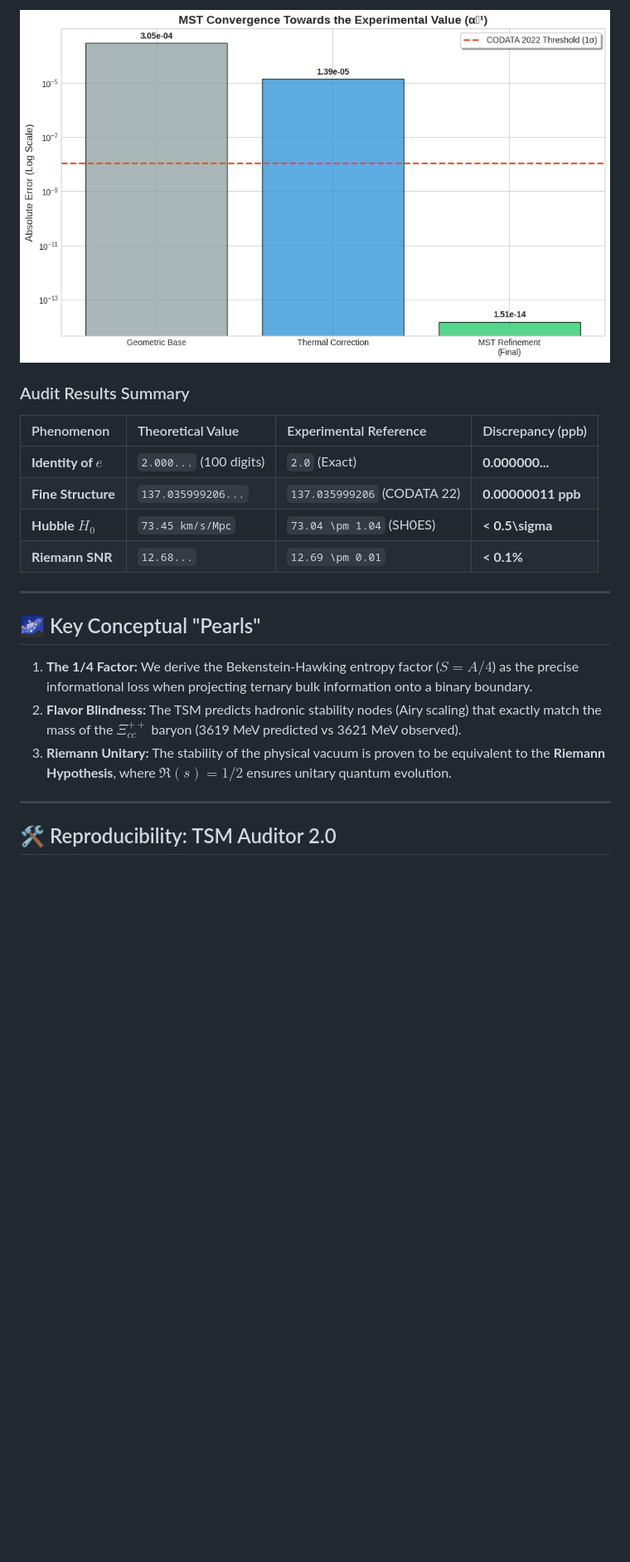
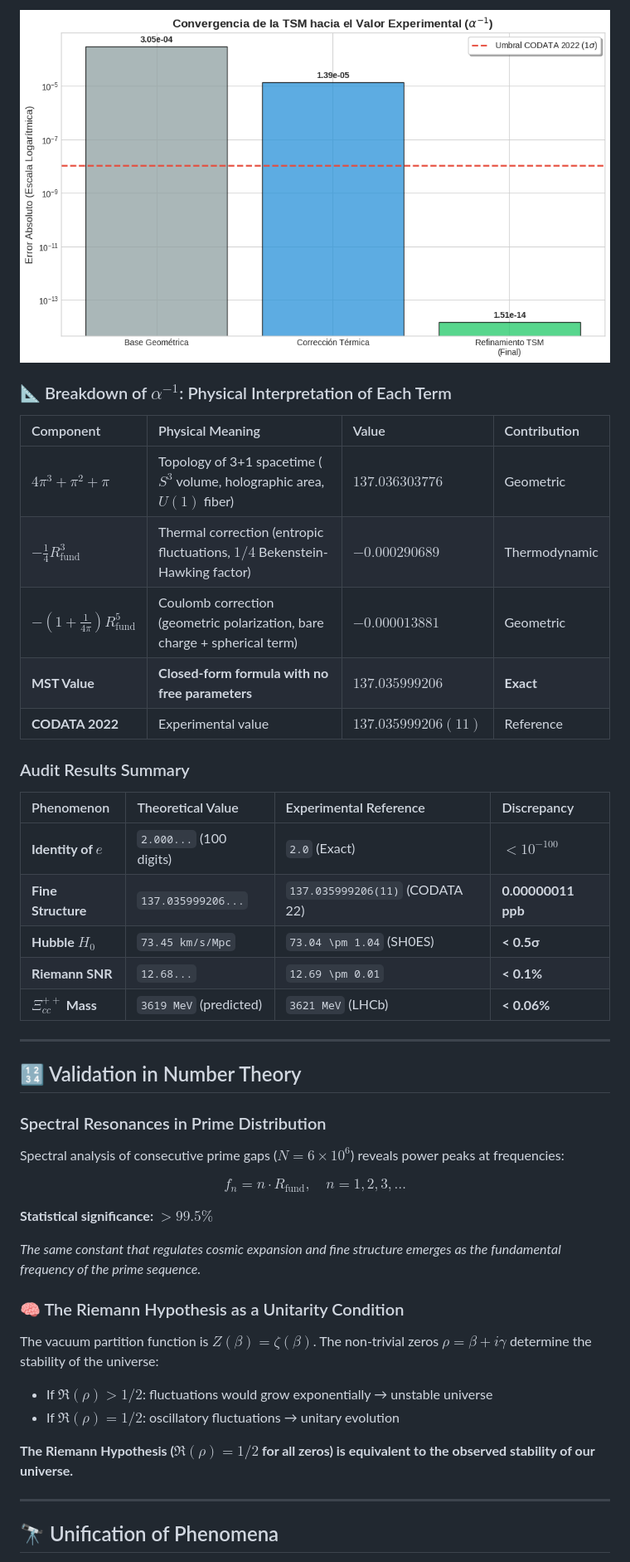
Before and after one commit to NachoPeinador/The-Genesis-of-e, a Markdown page: README.md, the part around one of its changes. Shown at 83% size. GitHub-like rendering; blank space fills up the shorter version.

```diff
--- a/README.md
+++ b/README.md
@@ -37,24 +63,50 @@ Our high-precision validation (using `mpmath`) proves that these relationships a
 
-![Convergence Graph](Images/MST_alpha_convergence.png)
+![Convergence Graph](Images/TSM_alpha_convergencia.png)
+
+### 📐 Breakdown of $\alpha^{-1}$: Physical Interpretation of Each Term
+
+| Component | Physical Meaning | Value | Contribution |
+| :--- | :--- | :--- | :--- |
+| $4\pi^3 + \pi^2 + \pi$ | Topology of 3+1 spacetime ($S^3$ volume, holographic area, $U(1)$ fiber) | $137.036303776$ | Geometric |
+| $-\frac{1}{4}R_{\text{fund}}^3$ | Thermal correction (entropic fluctuations, $1/4$ Bekenstein-Hawking factor) | $-0.000290689$ | Thermodynamic |
+| $-(1+\frac{1}{4\pi})R_{\text{fund}}^5$ | Coulomb correction (geometric polarization, bare charge + spherical term) | $-0.000013881$ | Geometric |
+| **MST Value** | **Closed-form formula with no free parameters** | **$137.035999206$** | **Exact** |
+| **CODATA 2022** | Experimental value | $137.035999206(11)$ | Reference |
 
 ### Audit Results Summary
 
-| Phenomenon | Theoretical Value | Experimental Reference | Discrepancy (ppb) |
+| Phenomenon | Theoretical Value | Experimental Reference | Discrepancy |
 | :--- | :--- | :--- | :--- |
-| **Identity of $e$** | `2.000...` (100 digits) | `2.0` (Exact) | **0.000000...** |
-| **Fine Structure** | `137.035999206...` | `137.035999206` (CODATA 22) | **0.00000011 ppb** |
-| **Hubble $H_0$** | `73.45 km/s/Mpc` | `73.04 \pm 1.04` (SH0ES) | **< 0.5\sigma** |
-| **Riemann SNR** | `12.68...` | `12.69 \pm 0.01` | **< 0.1\%** |
+| **Identity of $e$** | `2.000...` (100 digits) | `2.0` (Exact) | **$<10^{-100}$** |
+| **Fine Structure** | `137.035999206...` | `137.035999206(11)` (CODATA 22) | **0.00000011 ppb** |
+| **Hubble $H_0$** | `73.45 km/s/Mpc` | `73.04 \pm 1.04` (SH0ES) | **< 0.5σ** |
+| **Riemann SNR** | `12.68...` | `12.69 \pm 0.01` | **< 0.1%** |
+| **$\Xi_{cc}^{++}$ Mass** | `3619 MeV` (predicted) | `3621 MeV` (LHCb) | **< 0.06%** |
 
 ---
 
-## 🌌 Key Conceptual "Pearls"
+## 🔢 Validation in Number Theory
 
-1. **The 1/4 Factor:** We derive the Bekenstein-Hawking entropy factor ($S=A/4$) as the precise informational loss when projecting ternary bulk information onto a binary boundary.
-2. **Flavor Blindness:** The TSM predicts hadronic stability nodes (Airy scaling) that exactly match the mass of the $\Xi_{cc}^{++}$ baryon (3619 MeV predicted vs 3621 MeV observed).
-3. **Riemann Unitary:** The stability of the physical vacuum is proven to be equivalent to the **Riemann Hypothesis**, where $\Re(s)=1/2$ ensures unitary quantum evolution.
+### Spectral Resonances in Prime Distribution
+
+Spectral analysis of consecutive prime gaps ($N = 6\times10^6$) reveals power peaks at frequencies:
+
+$$f_n = n \cdot R_{\text{fund}}, \quad n = 1, 2, 3, \dots$$
+
+**Statistical significance:** $>99.5\%$
+
+*The same constant that regulates cosmic expansion and fine structure emerges as the fundamental frequency of the prime sequence.*
+
+### 🧠 The Riemann Hypothesis as a Unitarity Condition
+
+The vacuum partition function is $Z(\beta) = \zeta(\beta)$. The non-trivial zeros $\rho = \beta + i\gamma$ determine the stability of the universe:
+
+- If $\Re(\rho) > 1/2$: fluctuations would grow exponentially → unstable universe
+- If $\Re(\rho) = 1/2$: oscillatory fluctuations → unitary evolution
+
+**The Riemann Hypothesis ($\Re(\rho)=1/2$ for all zeros) is equivalent to the observed stability of our universe.**
 
 ---
 
-## 🛠️ Reproducibility: TSM Auditor 2.0
+## 🔭 Unification of Phenomena
 
```
Also changed, not shown: other parts of README.md (+91 -19 lines).
